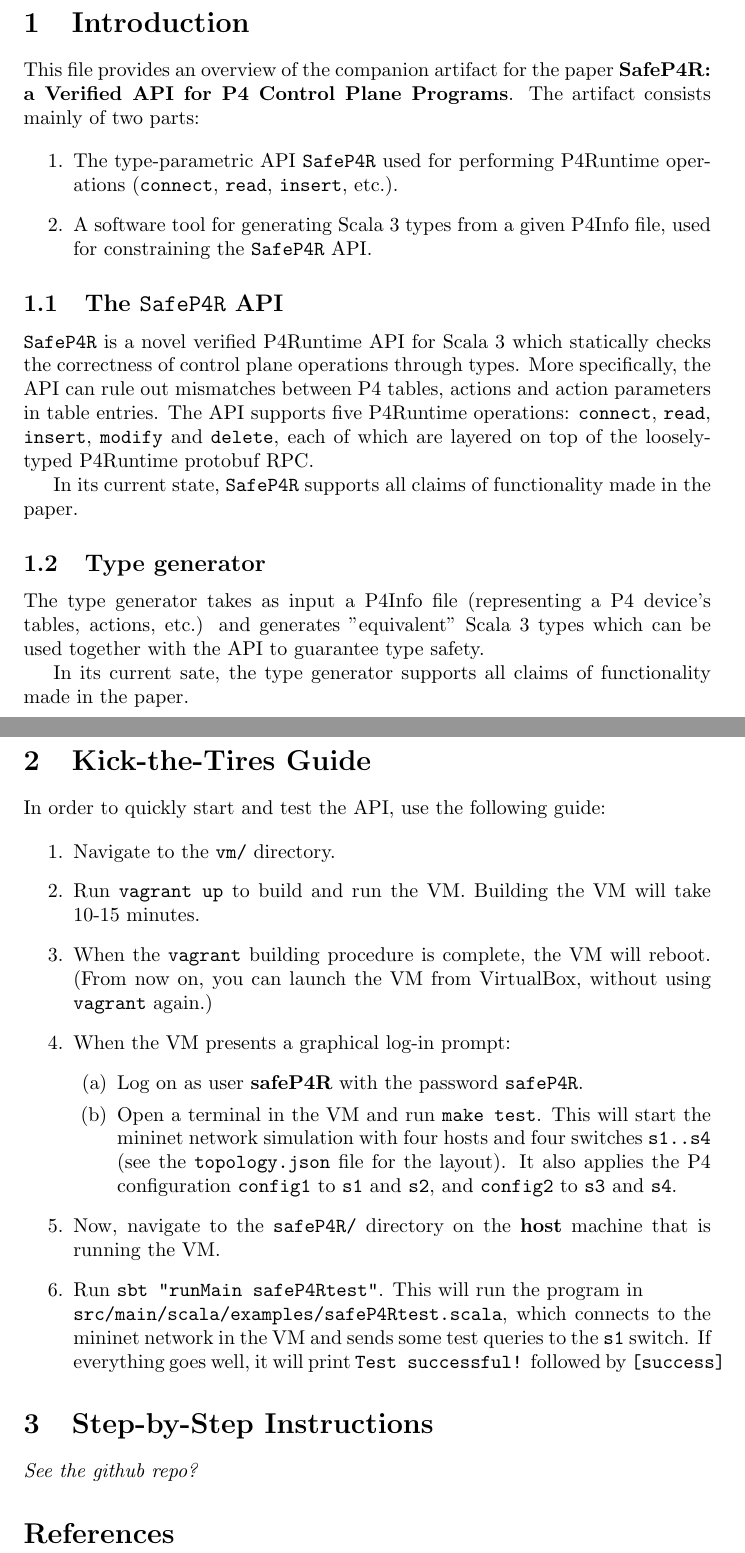
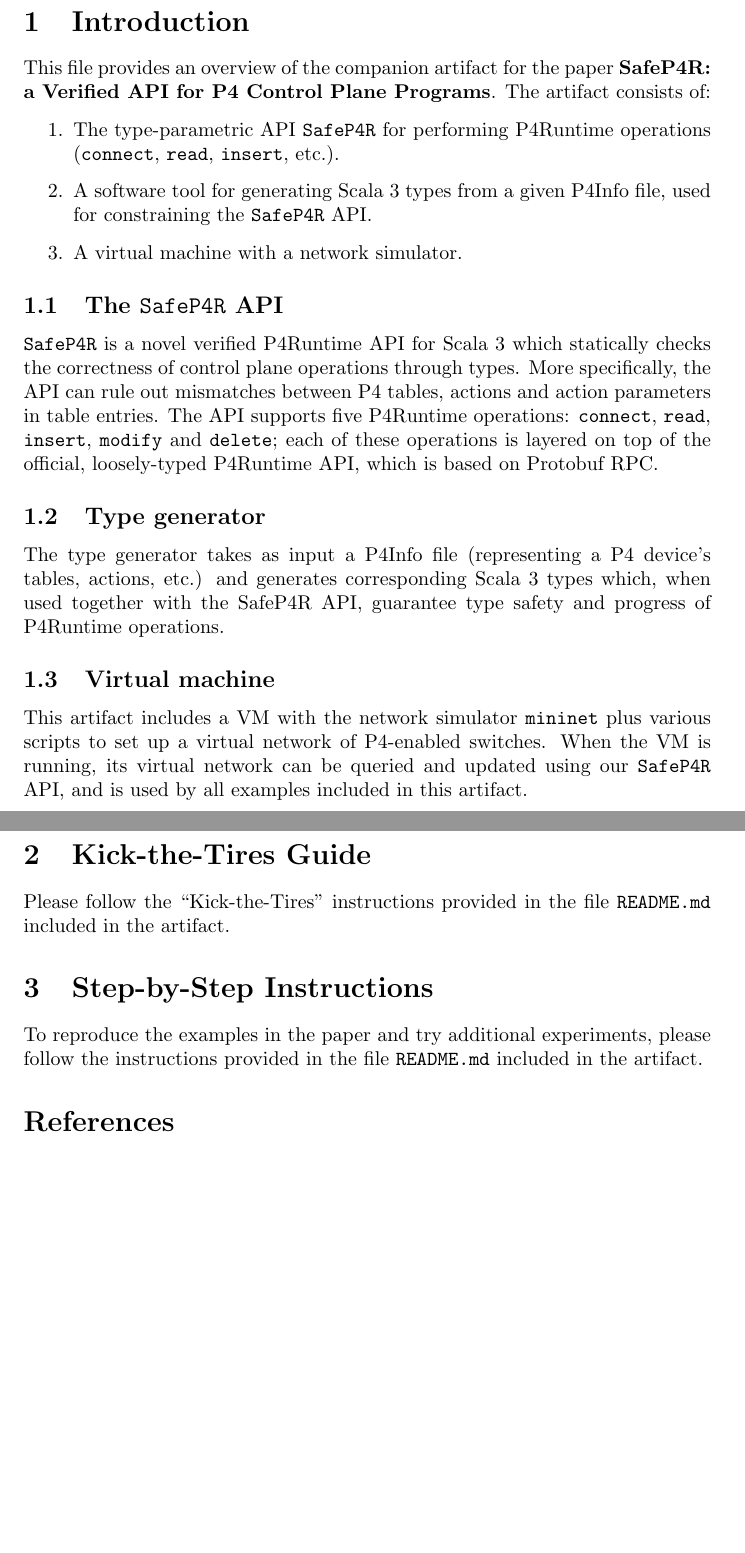
Before and after one commit to JensKanstrupLarsen/safeP4R, a LaTeX document (overview/main.tex): two parts of pages 1 and 2 of 2, joined at a grey line, cut so that both start at the same text, the shorter picture padded with empty space. Compiled offline with pdfLaTeX.

Commit message:
Update overview

```diff
--- a/overview/main.tex
+++ b/overview/main.tex
@@ -47,14 +47,16 @@
 % provides support. For unsupported claims, explain why they are omitted.
 This file provides an overview of the companion artifact for the paper
 \textbf{SafeP4R: a Verified API for P4 Control Plane Programs}.
-The artifact consists mainly of two parts:
+The artifact consists of:
 
 \begin{enumerate}
-    \item The type-parametric API \texttt{SafeP4R} used for performing
+    \item The type-parametric API \texttt{SafeP4R} for performing
         P4Runtime operations (\texttt{connect}, \texttt{read}, \texttt{insert},
         etc.).
     \item A software tool for generating Scala 3 types from a given P4Info
         file, used for constraining the \texttt{SafeP4R} API.
+
+    \item A virtual machine with a network simulator.
 \end{enumerate}
 
 \subsection{The \texttt{SafeP4R} API}
@@ -63,21 +65,31 @@ checks the correctness of control plane operations through types. More
 specifically, the API can rule out mismatches between P4 tables, actions and
 action parameters in table entries. The API supports five P4Runtime operations:
 \texttt{connect}, \texttt{read}, \texttt{insert}, \texttt{modify} and
-\texttt{delete}, each of which are layered on top of the loosely-typed P4Runtime
-protobuf RPC.
+\texttt{delete}; each of these operations is layered on top of the official,
+loosely-typed P4Runtime API, which is based on Protobuf RPC.
 
-In its current state, \texttt{SafeP4R} supports all claims of functionality
-made in the paper.
+% In its current state, \texttt{SafeP4R} supports all claims of functionality
+% made in the paper.
 
 \subsection{Type generator}
+
 The type generator takes as input a P4Info file (representing a P4 device's
-tables, actions, etc.) and generates "equivalent" Scala 3 types which can be
-used together with the API to guarantee type safety.
+tables, actions, etc.) and generates corresponding Scala 3 types which, when
+used together with the SafeP4R API, guarantee type safety and progress of
+P4Runtime operations.
 
-In its current sate, the type generator supports all claims of functionality
-made in the paper.
+\subsection{Virtual machine}
+
+This artifact includes a VM with the network simulator \texttt{mininet} plus
+various scripts to set up a virtual network of P4-enabled switches.  When the VM
+is running, its virtual network can be queried and updated using our
+\texttt{SafeP4R} API, and is used by all examples included in this artifact.
+
+% In its current sate, the type generator supports all claims of functionality
+% made in the paper.
 
 \section{Kick-the-Tires Guide}
+
 % In the Getting Started Guide, give instructions for setup and basic testing.
 % List any software requirements and/or passwords needed to access the artifact.
 % The instructions should take roughly 30 minutes to complete. Reviewers will
@@ -88,30 +100,12 @@ made in the paper.
 % stress the key elements of your artifact. Anyone who has followed the Getting
 % Started Guide should have no technical difficulties with the rest of your
 % artifact.
-In order to quickly start and test the API, use the following guide:
 
-\begin{enumerate}
-    \item Navigate to the \texttt{vm/} directory.
-    \item Run \texttt{vagrant up} to build and run the VM. Building the VM will take 10-15 minutes.
-    \item When the \texttt{vagrant} building procedure is complete, the VM will reboot.
-       (From now on, you can launch the VM from VirtualBox, without using \texttt{vagrant} again.)
-    \item When the VM presents a graphical log-in prompt:
-        \begin{enumerate}
-            \item Log on as user \textbf{safeP4R} with the password \texttt{safeP4R}.
-            \item Open a terminal in the VM and run \texttt{make test}.
-                This will start the mininet network simulation with four hosts and four switches \texttt{s1..s4}
-                (see the \texttt{topology.json} file for the layout).
-                It also applies the P4 configuration \texttt{config1} to \texttt{s1} and \texttt{s2},
-                and \texttt{config2} to \texttt{s3} and \texttt{s4}.
-        \end{enumerate}
-    \item Now, navigate to the \texttt{safeP4R/} directory on the \textbf{host} machine that is running the VM.
-    \item Run \texttt{sbt "runMain safeP4Rtest"}. This will run the program in\\
-        \texttt{src/main/scala/examples/safeP4Rtest.scala}, which connects to the mininet network in the VM and
-        sends some test queries to the \texttt{s1} switch. If everything goes well, it will print
-        \texttt{Test successful!} followed by \texttt{[success]}
-\end{enumerate}
+Please follow the ``Kick-the-Tires'' instructions provided in the file
+\texttt{README.md} included in the artifact.
 
 \section{Step-by-Step Instructions}
+
 % In the Step by Step Instructions, explain how to reproduce any experiments or
 % other activities that support the conclusions in your paper. Write this for
 % readers who have a deep interest in your work and are studying it to improve it
@@ -124,7 +118,10 @@ In order to quickly start and test the API, use the following guide:
 % relative to the paper. If there are any expected warnings or error messages,
 % explain those as well. Ideally, artifacts should include sample outputs and
 % logs for comparison.
-\textit{See the github repo?}
+
+To reproduce the examples in the paper and try additional experiments, please
+follow the instructions provided in the file \texttt{README.md} included in the
+artifact.
 
 \bibliographystyle{plain}
 \bibliography{refs}
```
